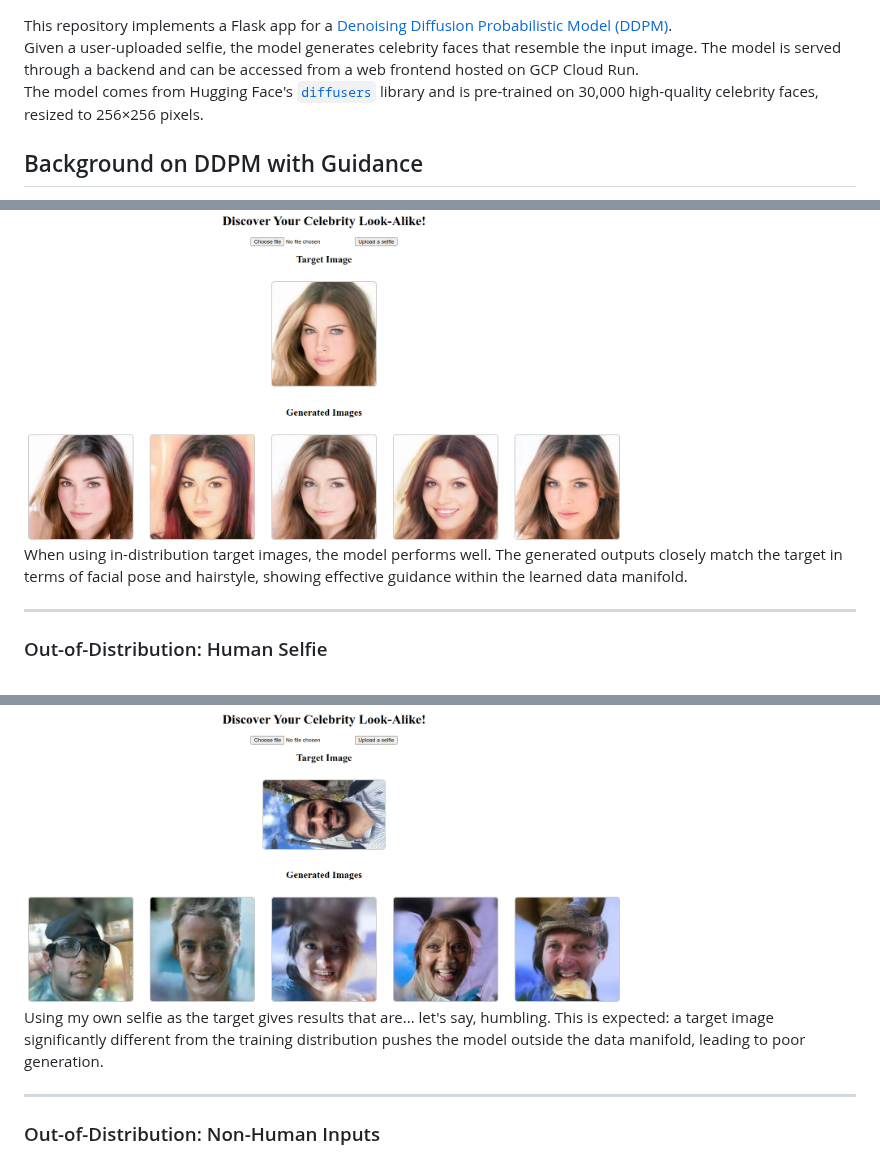
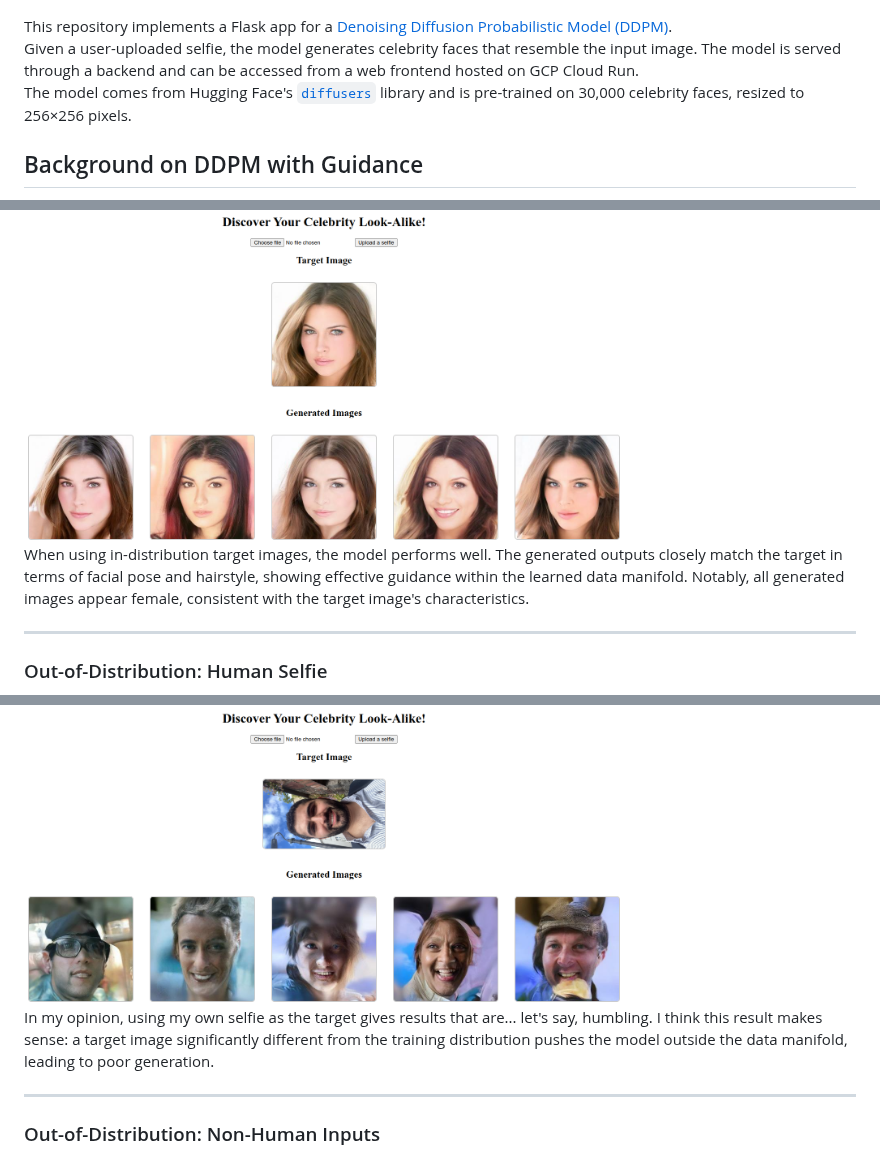
Before and after one commit to saArbabi/look-like-a-star, a Markdown page: README.md, 3 parts joined by grey strips. GitHub-like rendering.

```diff
--- a/README.md
+++ b/README.md
@@ -1,6 +1,6 @@
 This repository implements a Flask app for a [Denoising Diffusion Probabilistic Model (DDPM)](https://arxiv.org/pdf/2006.11239).
 Given a user-uploaded selfie, the model generates celebrity faces that resemble the input image. The model is served through a backend and can be accessed from a web frontend hosted on GCP Cloud Run.
-The model comes from Hugging Face's [`diffusers`](https://github.com/huggingface/diffusers) library and is pre-trained on 30,000 high-quality celebrity faces, resized to 256×256 pixels.
+The model comes from Hugging Face's [`diffusers`](https://github.com/huggingface/diffusers) library and is pre-trained on 30,000 celebrity faces, resized to 256×256 pixels.
 
 ## Background on DDPM with Guidance
 
@@ -102,7 +101,7 @@ These samples are quite realistic and diverse.
 
 <img src="generated_images/id_gen.png" alt="Generated Images - In-Distribution" width="600">
 
-When using in-distribution target images, the model performs well. The generated outputs closely match the target in terms of facial pose and hairstyle, showing effective guidance within the learned data manifold.
+When using in-distribution target images, the model performs well. The generated outputs closely match the target in terms of facial pose and hairstyle, showing effective guidance within the learned data manifold. Notably, all generated images appear female, consistent with the target image's characteristics.
 
 ---
 
@@ -110,7 +109,7 @@ When using in-distribution target images, the model performs well. The generated
 
 <img src="generated_images/selfie_gen.png" alt="Generated Images - Selfie" width="600">
 
-Using my own selfie as the target gives results that are... let's say, humbling. This is expected: a target image significantly different from the training distribution pushes the model outside the data manifold, leading to poor generation.
+In my opinion, using my own selfie as the target gives results that are... let's say, humbling. I think this result makes sense: a target image significantly different from the training distribution pushes the model outside the data manifold, leading to poor generation.
 
 ---
 
```
Also changed, not shown: other parts of README.md (+7 -8 lines).
